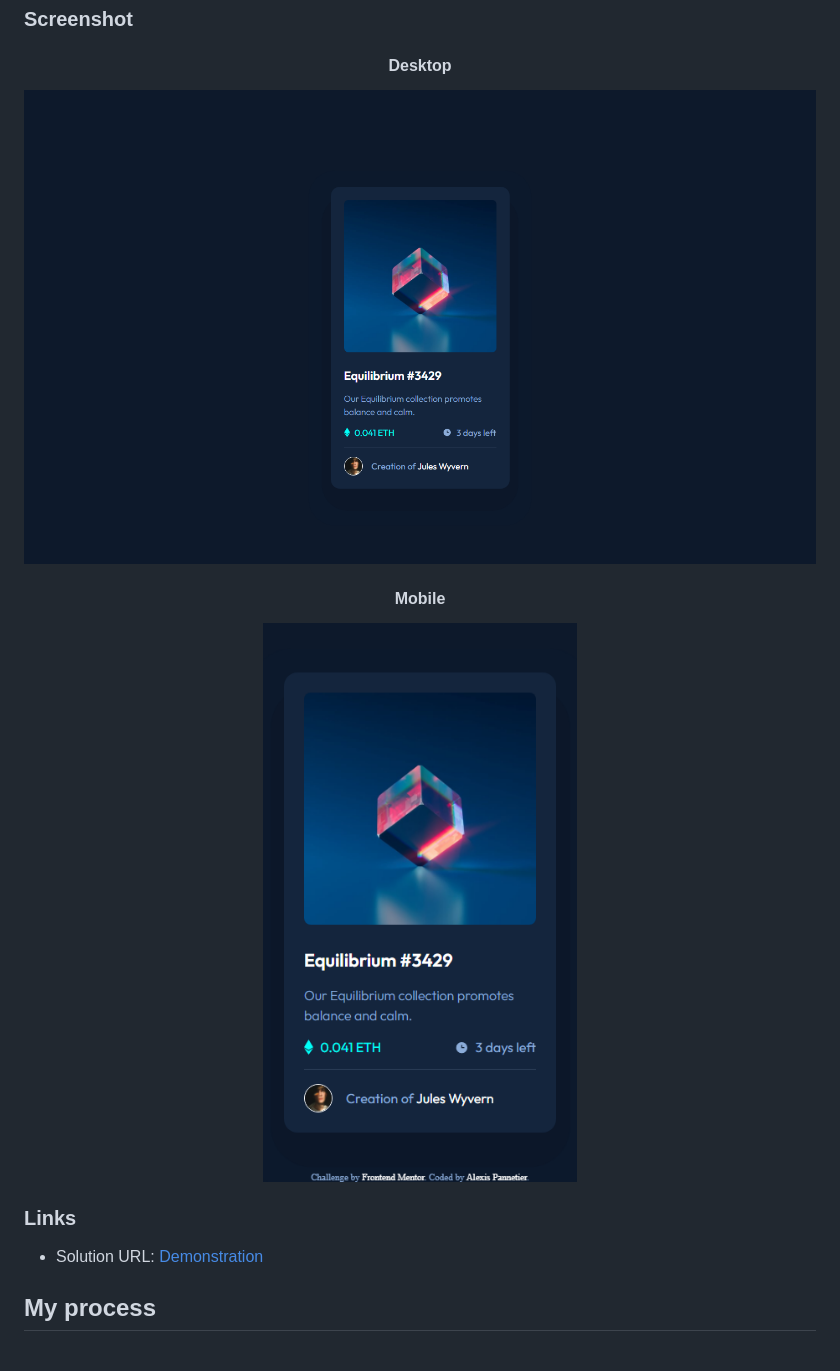
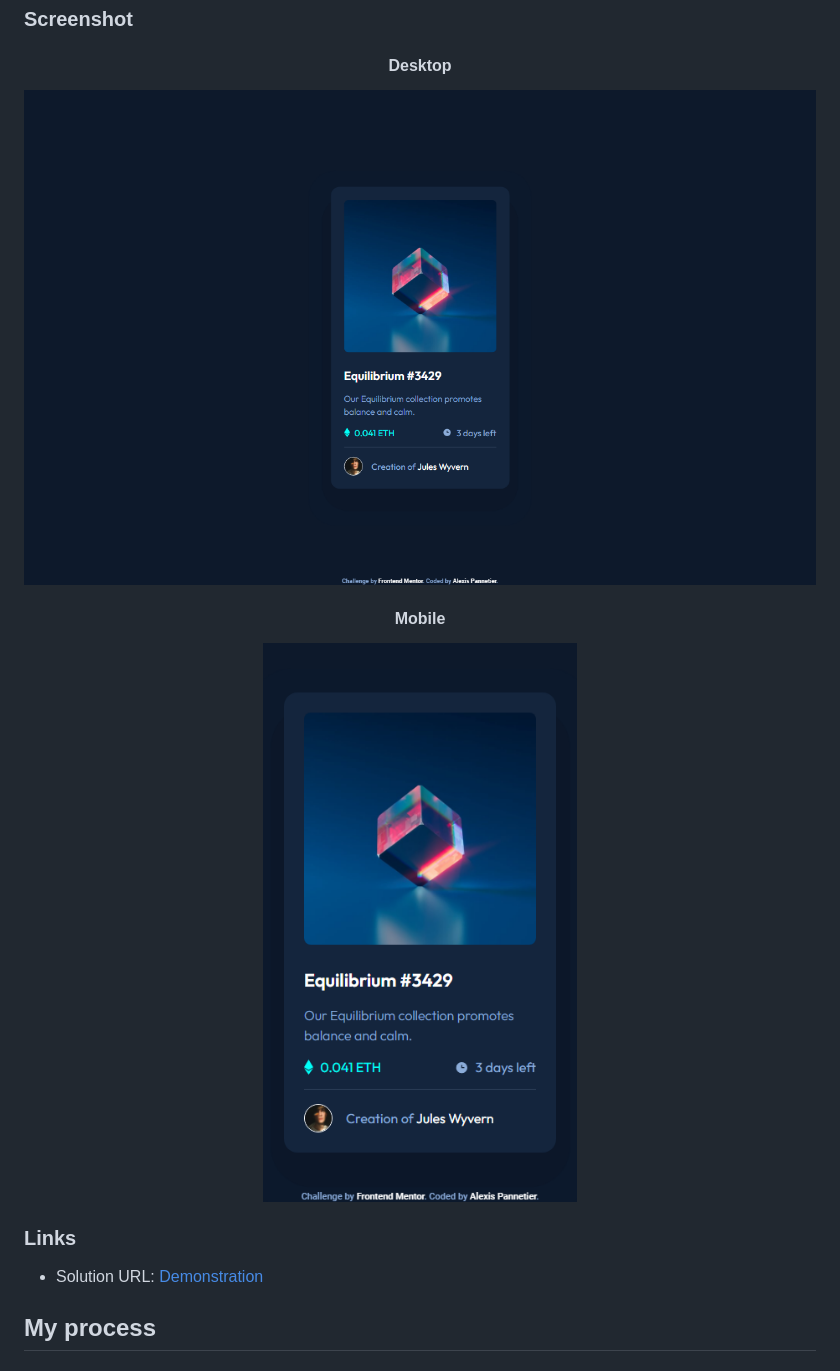
Before and after one commit to Alexis-Pannetier/nft-product-preview-card-component-main, a Markdown page: README.md, the part around the change printed below. GitHub-like rendering; pictures changed too: demonstration/desktop.png (deleted), demonstration/mobile.png (deleted), screenshot/desktop.png (added).

```diff
--- a/README.md
+++ b/README.md
@@ -27,11 +27,11 @@ Users should be able to:
 
 #### Desktop
 
-![desktop](./demonstration/desktop.png)
+![desktop](./screenshot/desktop.png)
 
 #### Mobile
 
-![mobile](./demonstration/mobile.png)
+![mobile](./screenshot/mobile.png)
 
 </div>
 
```
Also changed, not shown: other parts of README.md (+1 -1 lines), 2 other files.
